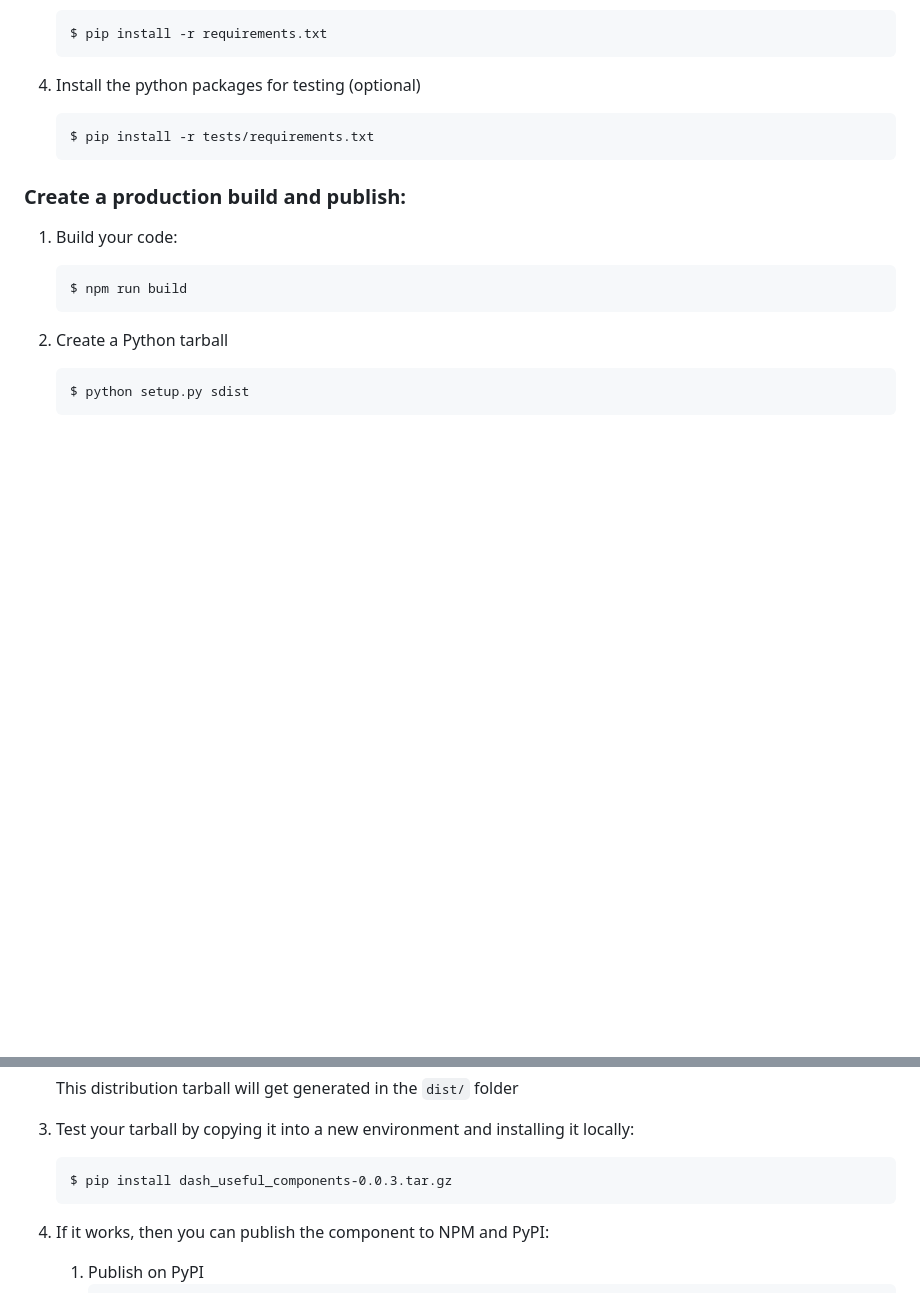
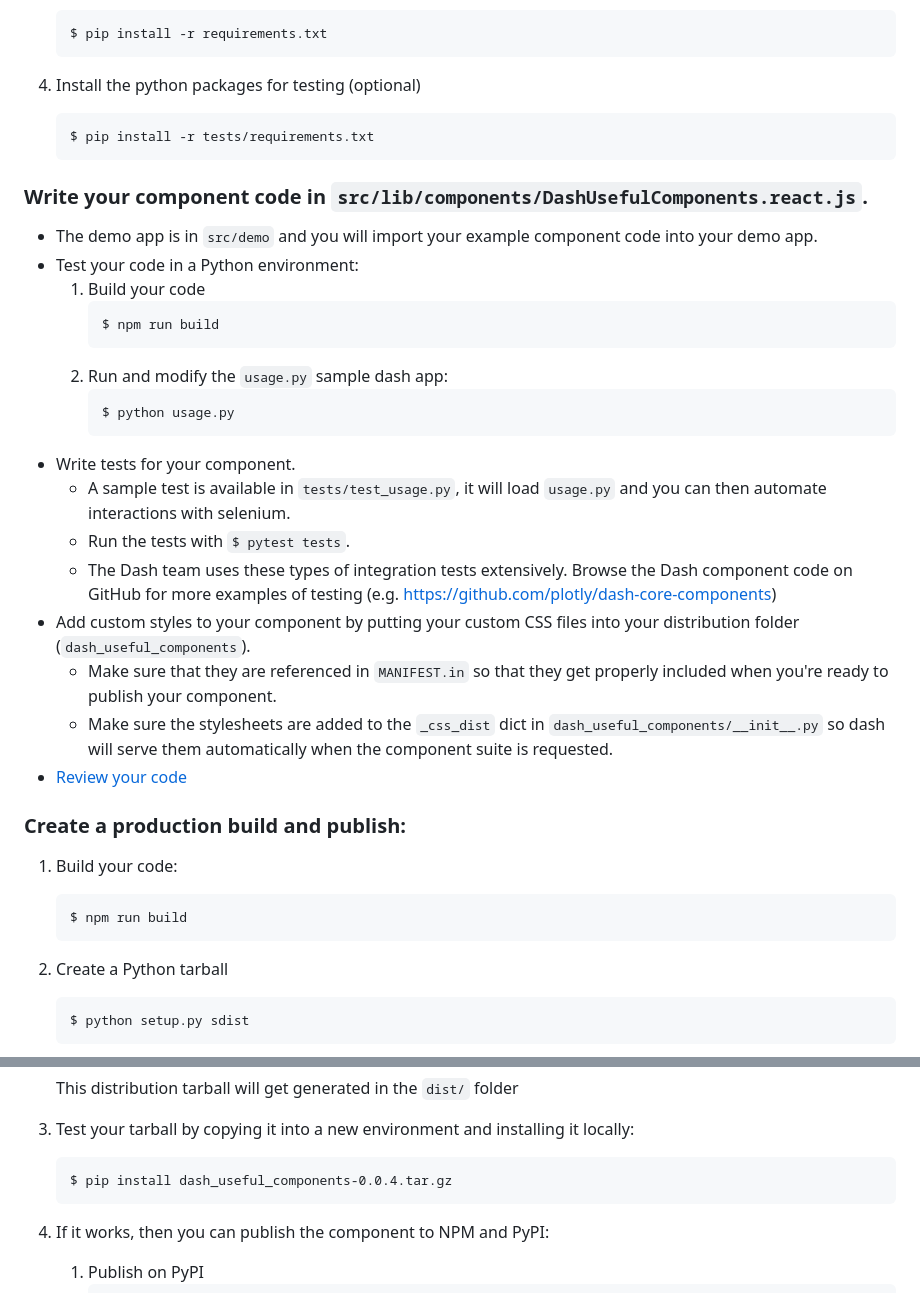
Before and after one commit to queyruto/dash-useful-components, a Markdown page: README.md, 2 parts joined by grey strips. Drawn GitHub-style; blank space fills up the shorter version.

````diff
--- a/README.md
+++ b/README.md
@@ -39,6 +42,27 @@ If you have selected install_dependencies during the prompt, you can skip this p
     $ pip install -r tests/requirements.txt
     ```
 
+### Write your component code in `src/lib/components/DashUsefulComponents.react.js`.
+
+- The demo app is in `src/demo` and you will import your example component code into your demo app.
+- Test your code in a Python environment:
+    1. Build your code
+        ```
+        $ npm run build
+        ```
+    2. Run and modify the `usage.py` sample dash app:
+        ```
+        $ python usage.py
+        ```
+- Write tests for your component.
+    - A sample test is available in `tests/test_usage.py`, it will load `usage.py` and you can then automate interactions with selenium.
+    - Run the tests with `$ pytest tests`.
+    - The Dash team uses these types of integration tests extensively. Browse the Dash component code on GitHub for more examples of testing (e.g. https://github.com/plotly/dash-core-components)
+- Add custom styles to your component by putting your custom CSS files into your distribution folder (`dash_useful_components`).
+    - Make sure that they are referenced in `MANIFEST.in` so that they get properly included when you're ready to publish your component.
+    - Make sure the stylesheets are added to the `_css_dist` dict in `dash_useful_components/__init__.py` so dash will serve them automatically when the component suite is requested.
+- [Review your code](./review_checklist.md)
+
 ### Create a production build and publish:
 
 1. Build your code:
@@ -53,7 +77,7 @@ If you have selected install_dependencies during the prompt, you can skip this p
 
 3. Test your tarball by copying it into a new environment and installing it locally:
     ```
-    $ pip install dash_useful_components-0.0.3.tar.gz
+    $ pip install dash_useful_components-0.0.4.tar.gz
     ```
 
 4. If it works, then you can publish the component to NPM and PyPI:
````
Also changed, not shown: other parts of README.md (+6 -3 lines), checkboxtree.png (added), collapsibletable.png (added), treetable.png (added), 15 other files.
